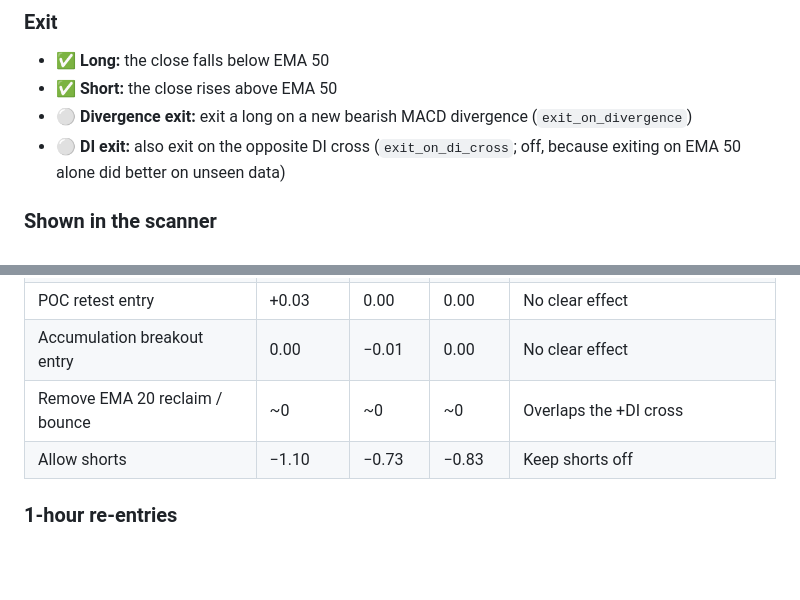
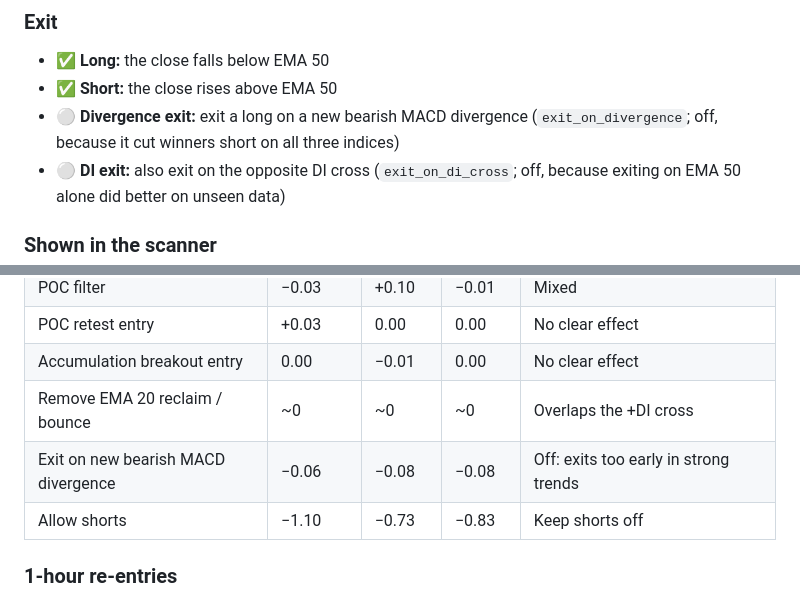
Before and after one commit to naitikj9/automated-trading-strategy, a Markdown page: README.md, 2 parts joined by grey strips. Drawn GitHub-style; blank space fills up the shorter version.

Commit message:
README: divergence exit tested and left off; add Exide example chart
Co-Authored-By: Claude Opus 5.5 <noreply@anthropic.com>

```diff
--- a/README.md
+++ b/README.md
@@ -34,7 +34,7 @@ The buy rules mirrored. Every sell entry, re-entries included, needs **ADX at le
 ### Exit
 - ✅ **Long:** the close falls below EMA 50
 - ✅ **Short:** the close rises above EMA 50
-- ⚪ **Divergence exit:** exit a long on a new bearish MACD divergence (`exit_on_divergence`)
+- ⚪ **Divergence exit:** exit a long on a new bearish MACD divergence (`exit_on_divergence`; off, because it cut winners short on all three indices)
 - ⚪ **DI exit:** also exit on the opposite DI cross (`exit_on_di_cross`; off, because exiting on EMA 50 alone did better on unseen data)
 
 ### Shown in the scanner
@@ -92,6 +92,7 @@ The strategy works best on smallcaps and keeps drawdowns to roughly a third of b
 | POC retest entry | +0.03 | 0.00 | 0.00 | No clear effect |
 | Accumulation breakout entry | 0.00 | −0.01 | 0.00 | No clear effect |
 | Remove EMA 20 reclaim / bounce | ~0 | ~0 | ~0 | Overlaps the +DI cross |
+| Exit on new bearish MACD divergence | −0.06 | −0.08 | −0.08 | Off: exits too early in strong trends |
 | Allow shorts | −1.10 | −0.73 | −0.83 | Keep shorts off |
 
 ### 1-hour re-entries
```
Also changed, not shown: docs/example_exideind.png (added).
